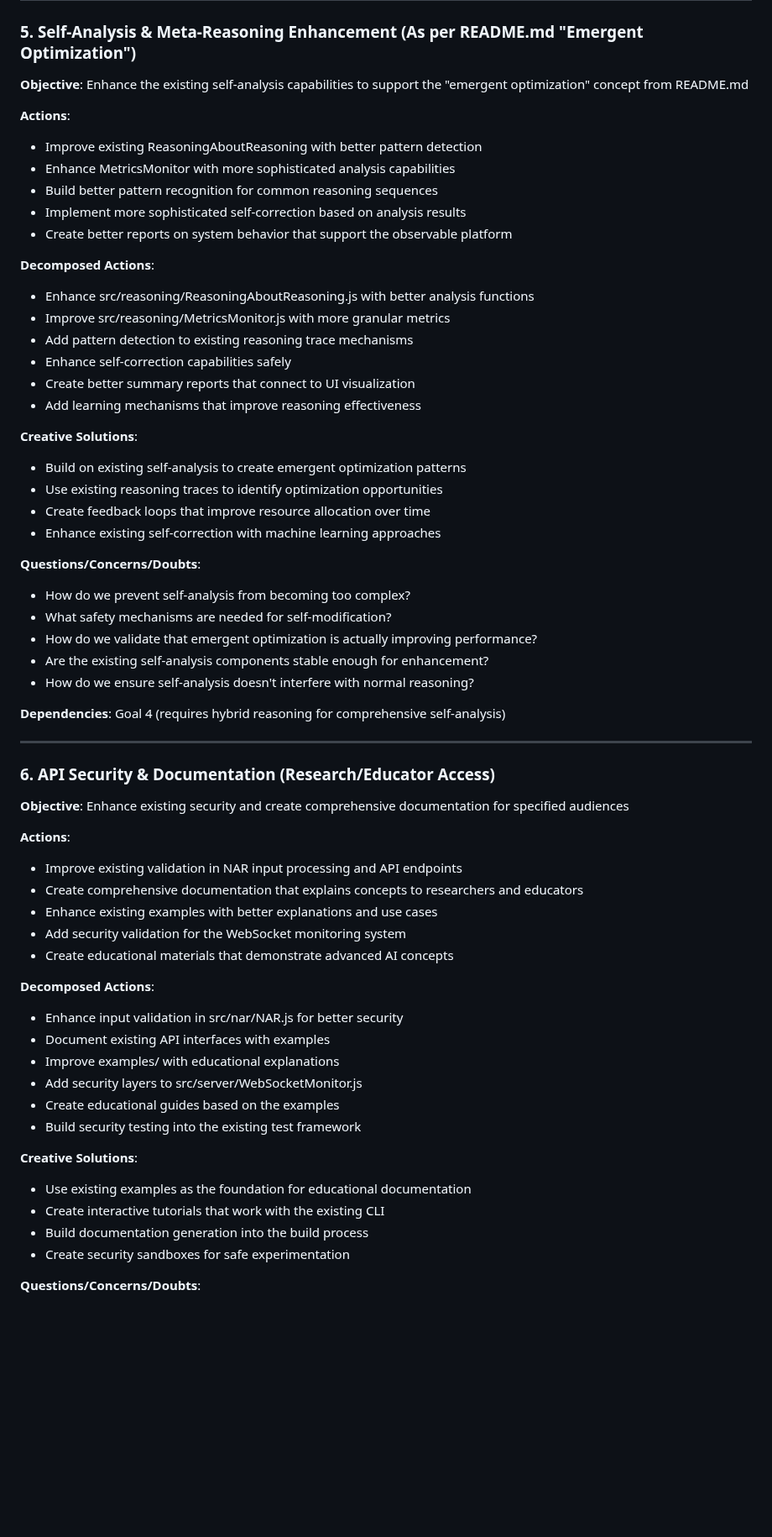
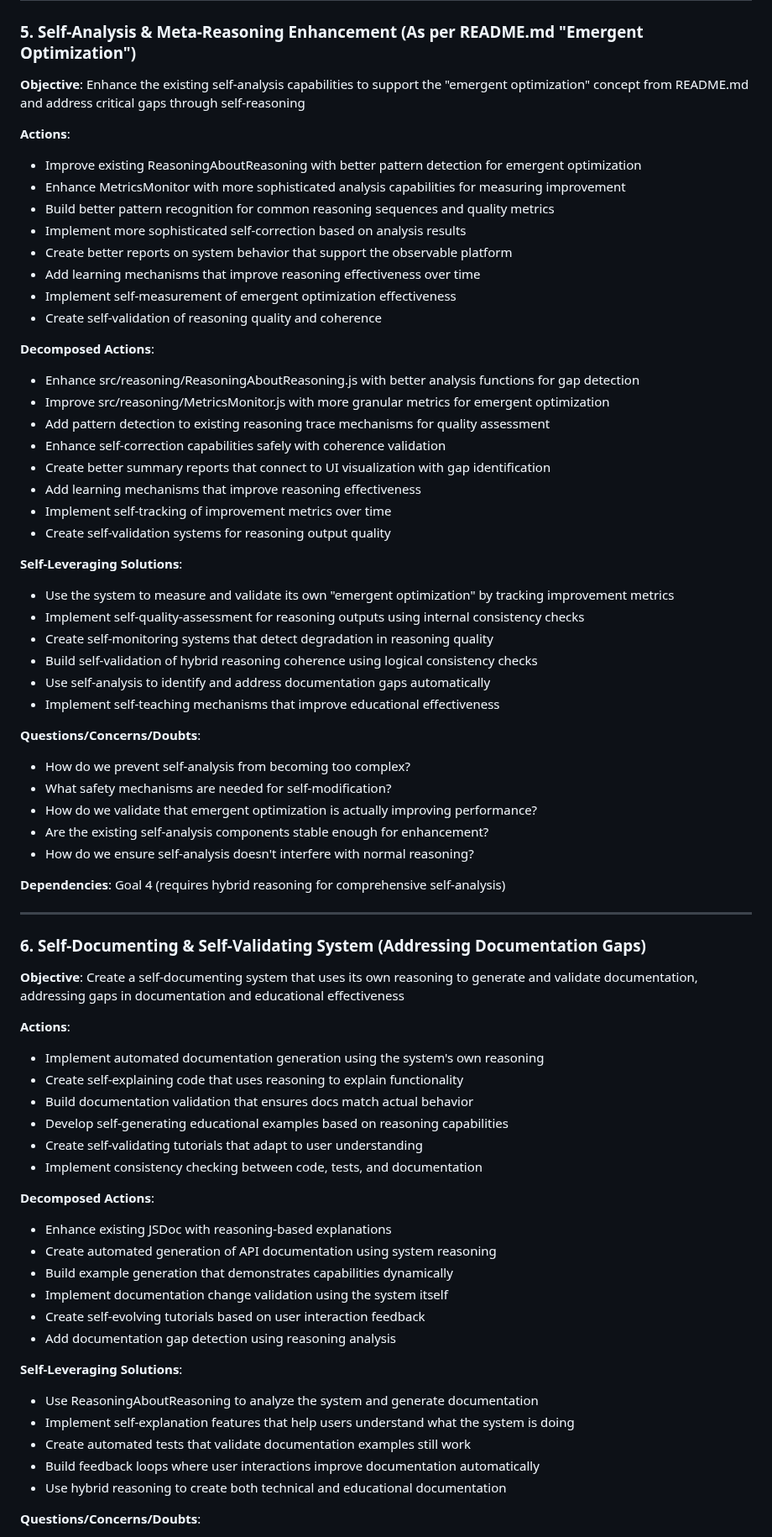
Before and after one commit to automenta/senars11, a Markdown page: PLAN.3.md, the part around one of its changes. Shown at 84% size. Drawn GitHub-style; blank space fills up the shorter version.

```diff
--- a/PLAN.3.md
+++ b/PLAN.3.md
@@ -256,28 +265,35 @@ The current codebase includes:
 ---
 
 ### 5. Self-Analysis & Meta-Reasoning Enhancement (As per README.md "Emergent Optimization")
-**Objective**: Enhance the existing self-analysis capabilities to support the "emergent optimization" concept from README.md
+**Objective**: Enhance the existing self-analysis capabilities to support the "emergent optimization" concept from README.md and address critical gaps through self-reasoning
 
 **Actions**:
-- Improve existing ReasoningAboutReasoning with better pattern detection
-- Enhance MetricsMonitor with more sophisticated analysis capabilities
-- Build better pattern recognition for common reasoning sequences
+- Improve existing ReasoningAboutReasoning with better pattern detection for emergent optimization
+- Enhance MetricsMonitor with more sophisticated analysis capabilities for measuring improvement
+- Build better pattern recognition for common reasoning sequences and quality metrics
 - Implement more sophisticated self-correction based on analysis results
 - Create better reports on system behavior that support the observable platform
+- Add learning mechanisms that improve reasoning effectiveness over time
+- Implement self-measurement of emergent optimization effectiveness
+- Create self-validation of reasoning quality and coherence
 
 **Decomposed Actions**:
-- Enhance src/reasoning/ReasoningAboutReasoning.js with better analysis functions
-- Improve src/reasoning/MetricsMonitor.js with more granular metrics
-- Add pattern detection to existing reasoning trace mechanisms
-- Enhance self-correction capabilities safely
-- Create better summary reports that connect to UI visualization
+- Enhance src/reasoning/ReasoningAboutReasoning.js with better analysis functions for gap detection
+- Improve src/reasoning/MetricsMonitor.js with more granular metrics for emergent optimization
+- Add pattern detection to existing reasoning trace mechanisms for quality assessment
+- Enhance self-correction capabilities safely with coherence validation
+- Create better summary reports that connect to UI visualization with gap identification
 - Add learning mechanisms that improve reasoning effectiveness
+- Implement self-tracking of improvement metrics over time
+- Create self-validation systems for reasoning output quality
 
-**Creative Solutions**:
-- Build on existing self-analysis to create emergent optimization patterns
-- Use existing reasoning traces to identify optimization opportunities
-- Create feedback loops that improve resource allocation over time
-- Enhance existing self-correction with machine learning approaches
+**Self-Leveraging Solutions**:
+- Use the system to measure and validate its own "emergent optimization" by tracking improvement metrics
+- Implement self-quality-assessment for reasoning outputs using internal consistency checks
+- Create self-monitoring systems that detect degradation in reasoning quality
+- Build self-validation of hybrid reasoning coherence using logical consistency checks
+- Use self-analysis to identify and address documentation gaps automatically
+- Implement self-teaching mechanisms that improve educational effectiveness
 
 **Questions/Concerns/Doubts**:
 - How do we prevent self-analysis from becoming too complex?
@@ -290,28 +306,30 @@ The current codebase includes:
 
 ---
 
-### 6. API Security & Documentation (Research/Educator Access)
-**Objective**: Enhance existing security and create comprehensive documentation for specified audiences
+### 6. Self-Documenting & Self-Validating System (Addressing Documentation Gaps)
+**Objective**: Create a self-documenting system that uses its own reasoning to generate and validate documentation, addressing gaps in documentation and educational effectiveness
 
 **Actions**:
-- Improve existing validation in NAR input processing and API endpoints
-- Create comprehensive documentation that explains concepts to researchers and educators
-- Enhance existing examples with better explanations and use cases
-- Add security validation for the WebSocket monitoring system
-- Create educational materials that demonstrate advanced AI concepts
+- Implement automated documentation generation using the system's own reasoning
+- Create self-explaining code that uses reasoning to explain functionality
+- Build documentation validation that ensures docs match actual behavior
+- Develop self-generating educational examples based on reasoning capabilities
+- Create self-validating tutorials that adapt to user understanding
+- Implement consistency checking between code, tests, and documentation
 
 **Decomposed Actions**:
-- Enhance input validation in src/nar/NAR.js for better security
-- Document existing API interfaces with examples
-- Improve examples/ with educational explanations
-- Add security layers to src/server/WebSocketMonitor.js
-- Create educational guides based on the examples
-- Build security testing into the existing test framework
+- Enhance existing JSDoc with reasoning-based explanations
+- Create automated generation of API documentation using system reasoning
+- Build example generation that demonstrates capabilities dynamically
+- Implement documentation change validation using the system itself
+- Create self-evolving tutorials based on user interaction feedback
+- Add documentation gap detection using reasoning analysis
 
-**Creative Solutions**:
-- Use existing examples as the foundation for educational documentation
-- Create interactive tutorials that work with the existing CLI
-- Build documentation generation into the build process
-- Create security sandboxes for safe experimentation
+**Self-Leveraging Solutions**:
+- Use ReasoningAboutReasoning to analyze the system and generate documentation
+- Implement self-explanation features that help users understand what the system is doing
+- Create automated tests that validate documentation examples still work
+- Build feedback loops where user interactions improve documentation automatically
+- Use hybrid reasoning to create both technical and educational documentation
 
 **Questions/Concerns/Doubts**:
```
Also changed, not shown: other parts of PLAN.3.md (+188 -229 lines).
